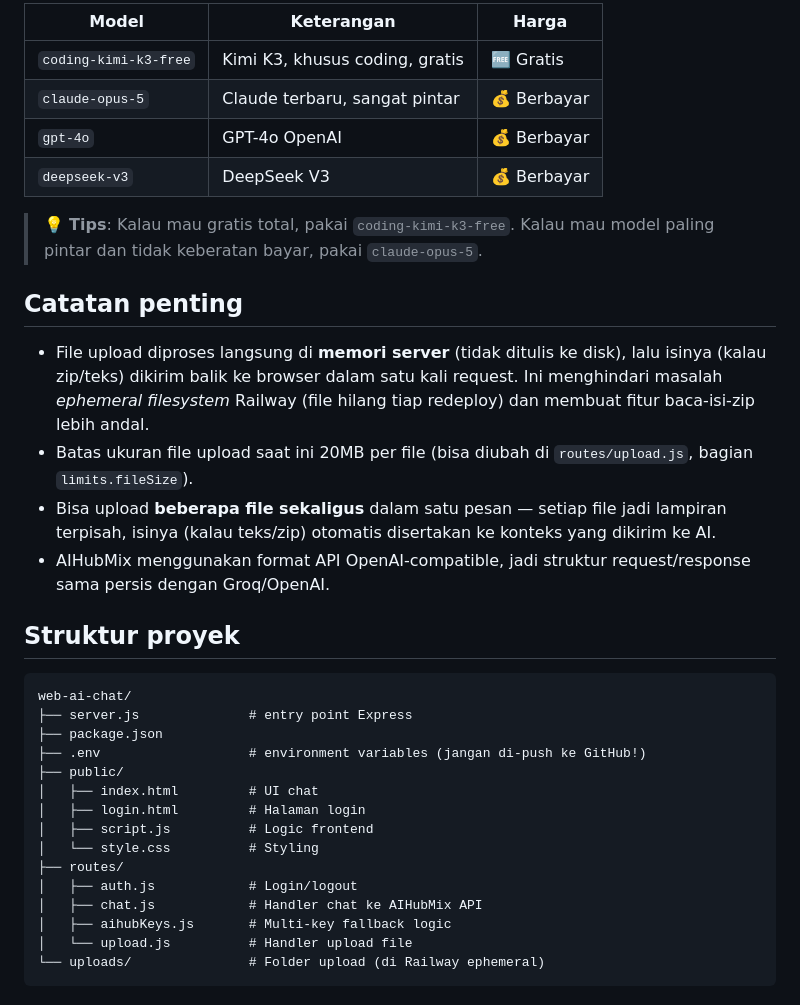
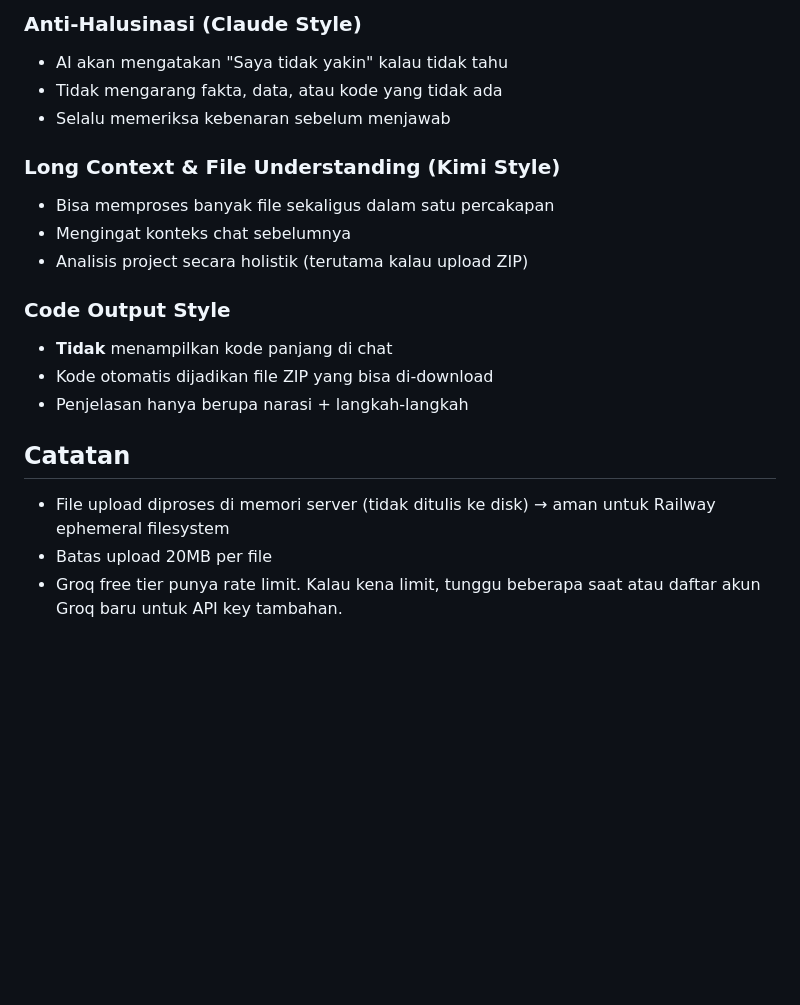
Before and after one commit to arvirmdn/arvirmdn-ai, a Markdown page: README.md, the part around one of its changes. GitHub-like rendering; blank space fills up the shorter version.

````diff
--- a/README.md
+++ b/README.md
@@ -60,34 +62,20 @@ Setiap kali kamu `git push` ke `main`, Railway otomatis re-deploy.
 
-| Model | Keterangan | Harga |
-|-------|-----------|-------|
-| `coding-kimi-k3-free` | Kimi K3, khusus coding, gratis | 🆓 Gratis |
-| `claude-opus-5` | Claude terbaru, sangat pintar | 💰 Berbayar |
-| `gpt-4o` | GPT-4o OpenAI | 💰 Berbayar |
-| `deepseek-v3` | DeepSeek V3 | 💰 Berbayar |
+### Anti-Halusinasi (Claude Style)
+- AI akan mengatakan "Saya tidak yakin" kalau tidak tahu
+- Tidak mengarang fakta, data, atau kode yang tidak ada
+- Selalu memeriksa kebenaran sebelum menjawab
 
-> 💡 **Tips**: Kalau mau gratis total, pakai `coding-kimi-k3-free`. Kalau mau model paling pintar dan tidak keberatan bayar, pakai `claude-opus-5`.
+### Long Context & File Understanding (Kimi Style)
+- Bisa memproses banyak file sekaligus dalam satu percakapan
+- Mengingat konteks chat sebelumnya
+- Analisis project secara holistik (terutama kalau upload ZIP)
 
-## Catatan penting
-- File upload diproses langsung di **memori server** (tidak ditulis ke disk), lalu isinya (kalau zip/teks) dikirim balik ke browser dalam satu kali request. Ini menghindari masalah *ephemeral filesystem* Railway (file hilang tiap redeploy) dan membuat fitur baca-isi-zip lebih andal.
-- Batas ukuran file upload saat ini 20MB per file (bisa diubah di `routes/upload.js`, bagian `limits.fileSize`).
-- Bisa upload **beberapa file sekaligus** dalam satu pesan — setiap file jadi lampiran terpisah, isinya (kalau teks/zip) otomatis disertakan ke konteks yang dikirim ke AI.
-- AIHubMix menggunakan format API OpenAI-compatible, jadi struktur request/response sama persis dengan Groq/OpenAI.
+### Code Output Style
+- **Tidak** menampilkan kode panjang di chat
+- Kode otomatis dijadikan file ZIP yang bisa di-download
+- Penjelasan hanya berupa narasi + langkah-langkah
 
-## Struktur proyek
-```
-web-ai-chat/
-├── server.js              # entry point Express
-├── package.json
-├── .env                   # environment variables (jangan di-push ke GitHub!)
-├── public/
-│   ├── index.html         # UI chat
-│   ├── login.html         # Halaman login
-│   ├── script.js          # Logic frontend
-│   └── style.css          # Styling
-├── routes/
-│   ├── auth.js            # Login/logout
-│   ├── chat.js            # Handler chat ke AIHubMix API
-│   ├── aihubKeys.js       # Multi-key fallback logic
-│   └── upload.js          # Handler upload file
-└── uploads/               # Folder upload (di Railway ephemeral)
-```
+## Catatan
+- File upload diproses di memori server (tidak ditulis ke disk) → aman untuk Railway ephemeral filesystem
+- Batas upload 20MB per file
+- Groq free tier punya rate limit. Kalau kena limit, tunggu beberapa saat atau daftar akun Groq baru untuk API key tambahan.
````
Also changed, not shown: other parts of README.md (+28 -26 lines).
